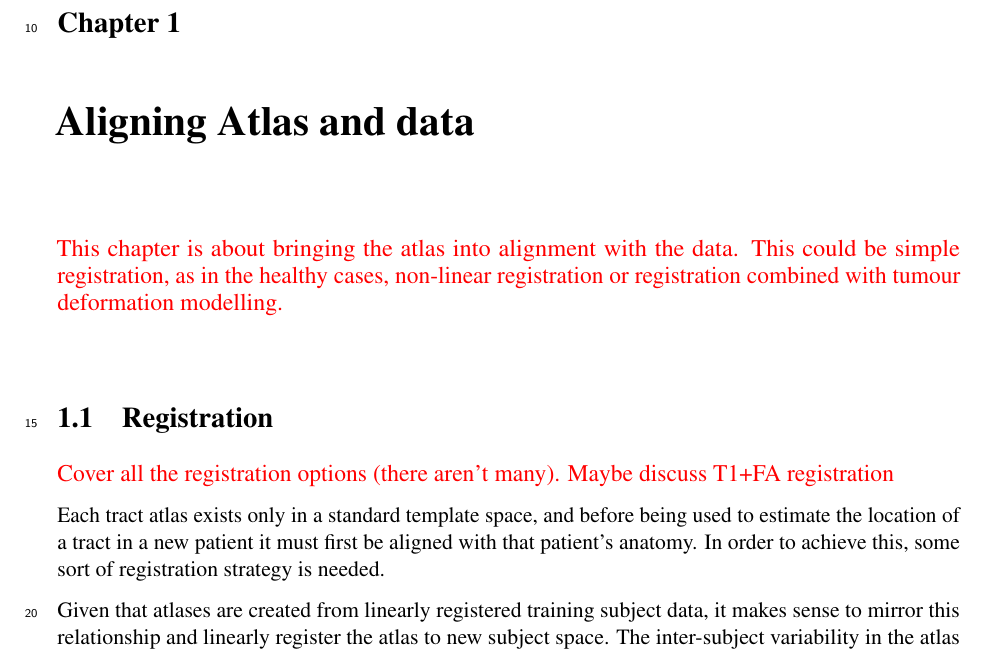
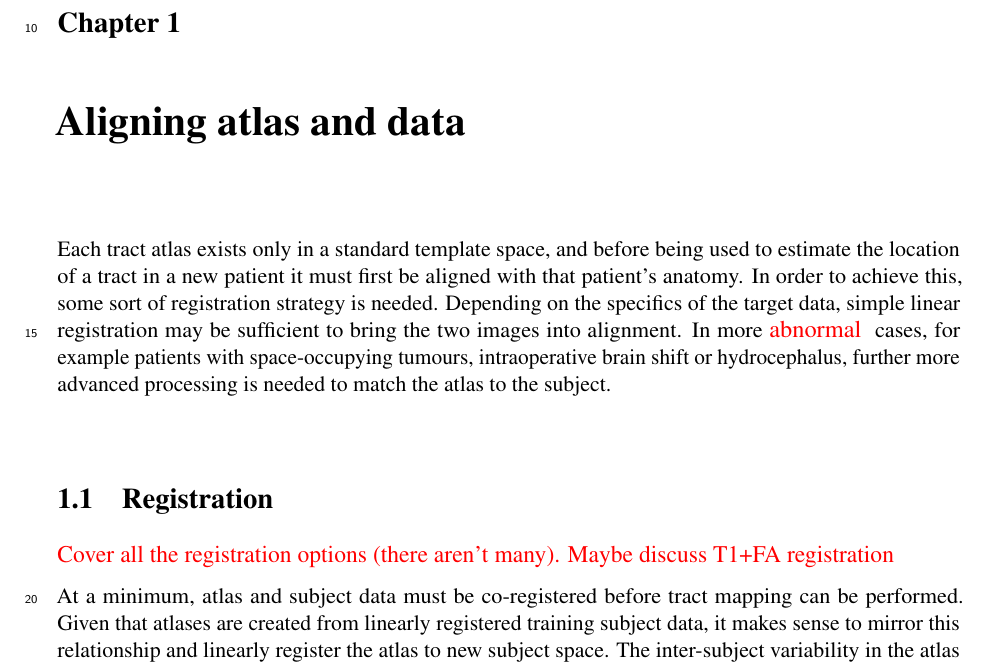
Before and after one commit to fionaEyoung/Thesis, a LaTeX thesis (src/Main.tex, which reads src/Alignment/Registration.tex): part of page 4 of 7, cut so that both start at the same text. Compiled offline with pdfLaTeX.

Commit message:
📝 Chapter intro and other tweaks #17
- change chapter title to sentence case

```diff
--- a/src/Alignment/Registration.tex
+++ b/src/Alignment/Registration.tex
@@ -1,14 +1,15 @@
-\chapter{Aligning Atlas and data}
+\chapter{Aligning atlas and data}
 
-\note{This chapter is about bringing the atlas into alignment with the data. This could be simple registration, as in the healthy cases, non-linear registration or registration combined with tumour deformation modelling.}
+Each tract atlas exists only in a standard template space, and before being used to estimate the location of a tract in a new patient it must first be aligned with that patient's anatomy.
+In order to achieve this, some sort of registration strategy is needed.
+Depending on the specifics of the target data, simple linear registration may be sufficient to bring the two images into alignment.
+In more \note{abnormal} cases, for example patients with space-occupying tumours, intraoperative brain shift or hydrocephalus, further more advanced processing is needed to match the atlas to the subject.
 
 \section{Registration}
 
 \note{Cover all the registration options (there aren't many). Maybe discuss T1+FA registration}
 
-Each tract atlas exists only in a standard template space, and before being used to estimate the location of a tract in a new patient it must first be aligned with that patient's anatomy.
-In order to achieve this, some sort of registration strategy is needed.
-
+At a minimum, atlas and subject data must be co-registered before tract mapping can be performed.
 Given that atlases are created from linearly registered training subject data, it makes sense to mirror this relationship and linearly register the atlas to new subject space.
 The inter-subject variability in the atlas stems, due to the use of linear as opposed to diffeomorphic registration, not just from the differences in tract location relative to the rest of the white matter, but also from the global anatomical differences in position and shape of the brain landmarks. \note{how to explain this??}
 In using diffeomorphic registration to transform the atlas into subject space would effectively maintain an excessive degree of spatial variability in the atlas which should have been effectively ``registered out" with diffeomorphic transformation.
```
